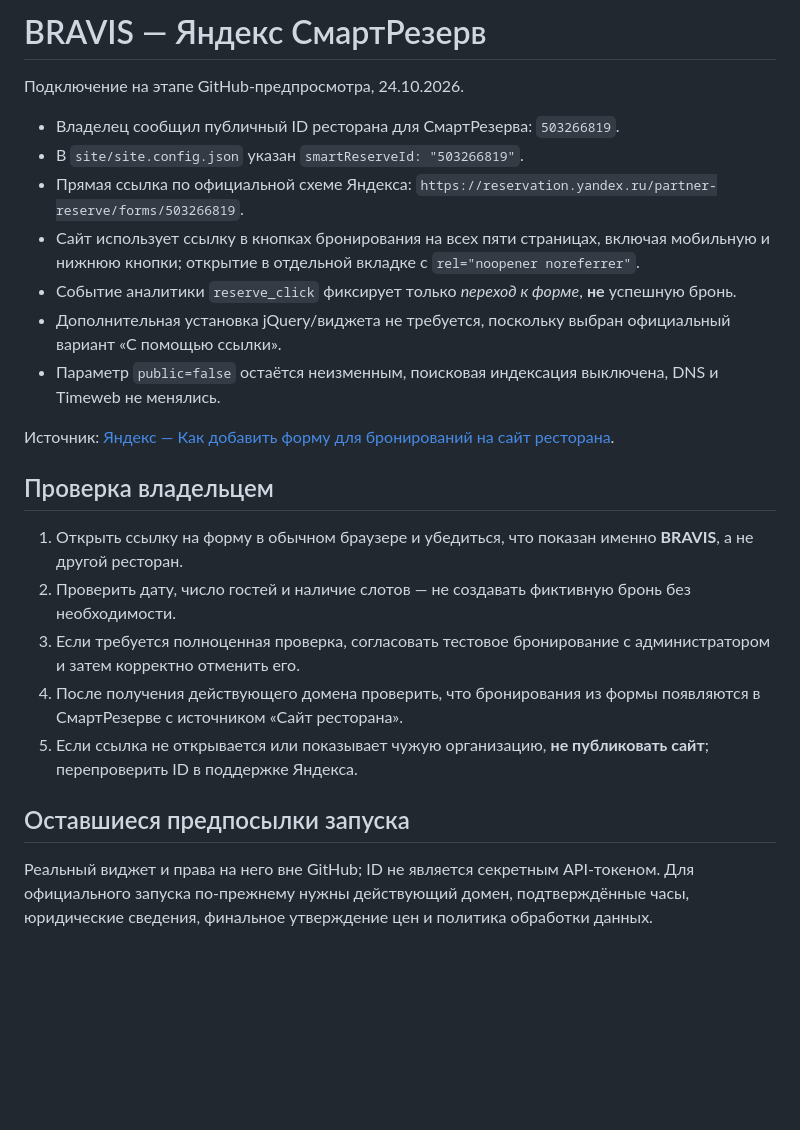
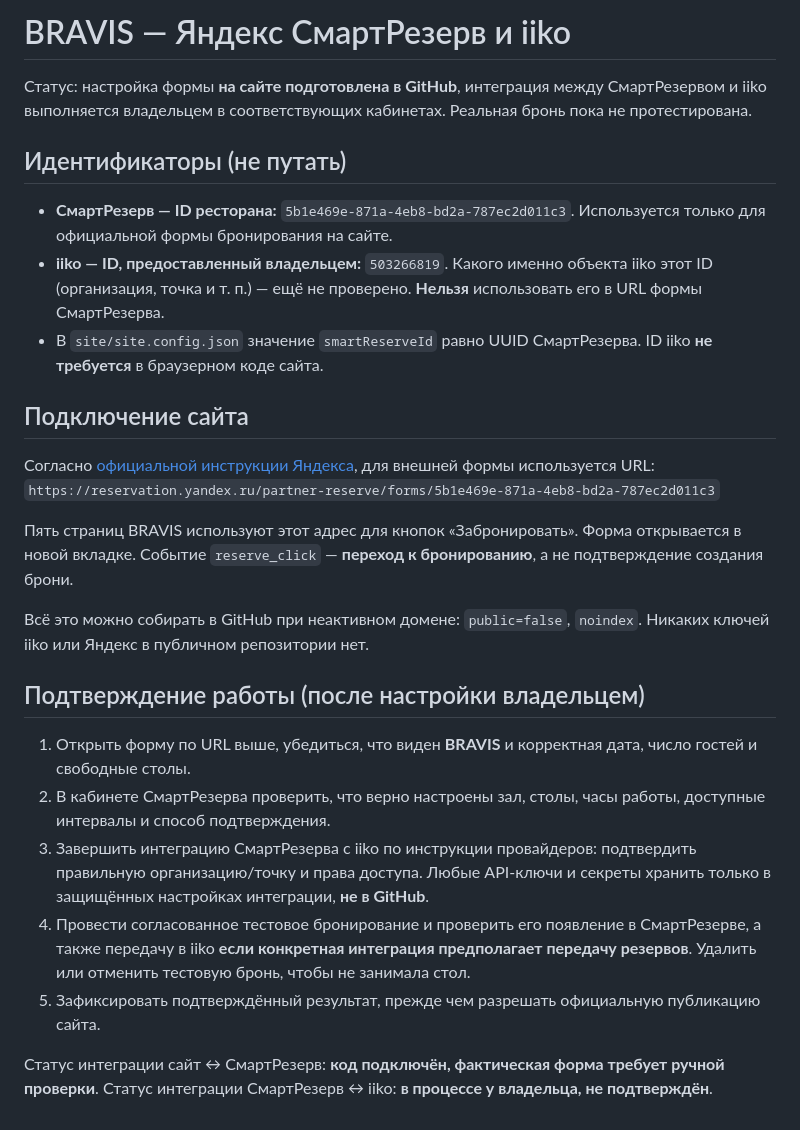
Before and after one commit to denisgromahnm-lang/bravis-site, a Markdown page: site/docs/SMARTRESERVE.md, the part around the change. GitHub-like rendering; blank space fills up the shorter version.

Commit message:
Document distinct SmartReserve UUID and iiko ID, never mix integration identifiers

```diff
--- a/site/docs/SMARTRESERVE.md
+++ b/site/docs/SMARTRESERVE.md
@@ -1,25 +1,29 @@
-# BRAVIS — Яндекс СмартРезерв
+# BRAVIS — Яндекс СмартРезерв и iiko
 
-Подключение на этапе GitHub-предпросмотра, 24.10.2026.
+Статус: настройка формы **на сайте подготовлена в GitHub**, интеграция между СмартРезервом и iiko выполняется владельцем в соответствующих кабинетах. Реальная бронь пока не протестирована.
 
-- Владелец сообщил публичный ID ресторана для СмартРезерва: `503266819`.
-- В `site/site.config.json` указан `smartReserveId: "503266819"`.
-- Прямая ссылка по официальной схеме Яндекса: `https://reservation.yandex.ru/partner-reserve/forms/503266819`.
-- Сайт использует ссылку в кнопках бронирования на всех пяти страницах, включая мобильную и нижнюю кнопки; открытие в отдельной вкладке с `rel="noopener noreferrer"`.
-- Событие аналитики `reserve_click` фиксирует только *переход к форме*, **не** успешную бронь.
-- Дополнительная установка jQuery/виджета не требуется, поскольку выбран официальный вариант «С помощью ссылки».
-- Параметр `public=false` остаётся неизменным, поисковая индексация выключена, DNS и Timeweb не менялись.
+## Идентификаторы (не путать)
 
-Источник: [Яндекс — Как добавить форму для бронирований на сайт ресторана](https://yandex.ru/support/reservation/ru/form).
+- **СмартРезерв — ID ресторана:** `5b1e469e-871a-4eb8-bd2a-787ec2d011c3`. Используется только для официальной формы бронирования на сайте.
+- **iiko — ID, предоставленный владельцем:** `503266819`. Какого именно объекта iiko этот ID (организация, точка и т. п.) — ещё не проверено. **Нельзя** использовать его в URL формы СмартРезерва.
+- В `site/site.config.json` значение `smartReserveId` равно UUID СмартРезерва. ID iiko **не требуется** в браузерном коде сайта.
 
-## Проверка владельцем
+## Подключение сайта
 
-1. Открыть ссылку на форму в обычном браузере и убедиться, что показан именно **BRAVIS**, а не другой ресторан.
-2. Проверить дату, число гостей и наличие слотов — не создавать фиктивную бронь без необходимости.
-3. Если требуется полноценная проверка, согласовать тестовое бронирование с администратором и затем корректно отменить его.
-4. После получения действующего домена проверить, что бронирования из формы появляются в СмартРезерве с источником «Сайт ресторана».
-5. Если ссылка не открывается или показывает чужую организацию, **не публиковать сайт**; перепроверить ID в поддержке Яндекса.
+Согласно [официальной инструкции Яндекса](https://yandex.ru/support/reservation/ru/form), для внешней формы используется URL:
+`https://reservation.yandex.ru/partner-reserve/forms/5b1e469e-871a-4eb8-bd2a-787ec2d011c3`
 
-## Оставшиеся предпосылки запуска
+Пять страниц BRAVIS используют этот адрес для кнопок «Забронировать». Форма открывается в новой вкладке. Событие `reserve_click` — **переход к бронированию**, а не подтверждение создания брони.
 
-Реальный виджет и права на него вне GitHub; ID не является секретным API-токеном. Для официального запуска по-прежнему нужны действующий домен, подтверждённые часы, юридические сведения, финальное утверждение цен и политика обработки данных.
+Всё это можно собирать в GitHub при неактивном домене: `public=false`, `noindex`. Никаких ключей iiko или Яндекс в публичном репозитории нет.
+
+## Подтверждение работы (после настройки владельцем)
+
+1. Открыть форму по URL выше, убедиться, что виден **BRAVIS** и корректная дата, число гостей и свободные столы.
+2. В кабинете СмартРезерва проверить, что верно настроены зал, столы, часы работы, доступные интервалы и способ подтверждения.
+3. Завершить интеграцию СмартРезерва с iiko по инструкции провайдеров: подтвердить правильную организацию/точку и права доступа. Любые API-ключи и секреты хранить только в защищённых настройках интеграции, **не в GitHub**.
+4. Провести согласованное тестовое бронирование и проверить его появление в СмартРезерве, а также передачу в iiko **если конкретная интеграция предполагает передачу резервов**. Удалить или отменить тестовую бронь, чтобы не занимала стол.
+5. Зафиксировать подтверждённый результат, прежде чем разрешать официальную публикацию сайта.
+
+Статус интеграции сайт ↔ СмартРезерв: **код подключён, фактическая форма требует ручной проверки**.
+Статус интеграции СмартРезерв ↔ iiko: **в процессе у владельца, не подтверждён**.
```
